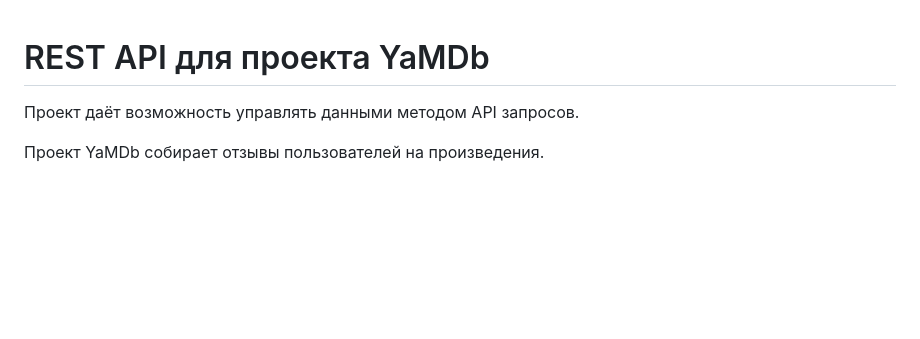
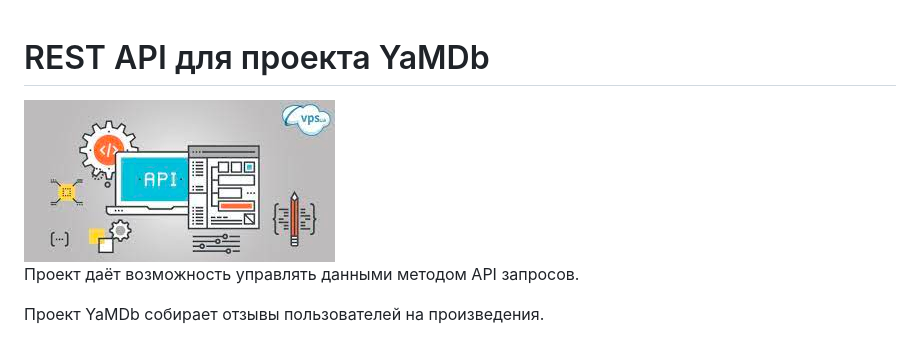
Before and after one commit to Diana-Verevkina/Yamdb_API, a Markdown page: README.md, the part around the change. Rendered like a GitHub page; pictures changed too: img.png (added); blank space fills up the shorter version.

```diff
--- a/README.md
+++ b/README.md
@@ -1,4 +1,6 @@
 # REST API для проекта YaMDb
+
+ <img src="img.png">
 
 Проект даёт возможность управлять данными методом API запросов.
 
```
